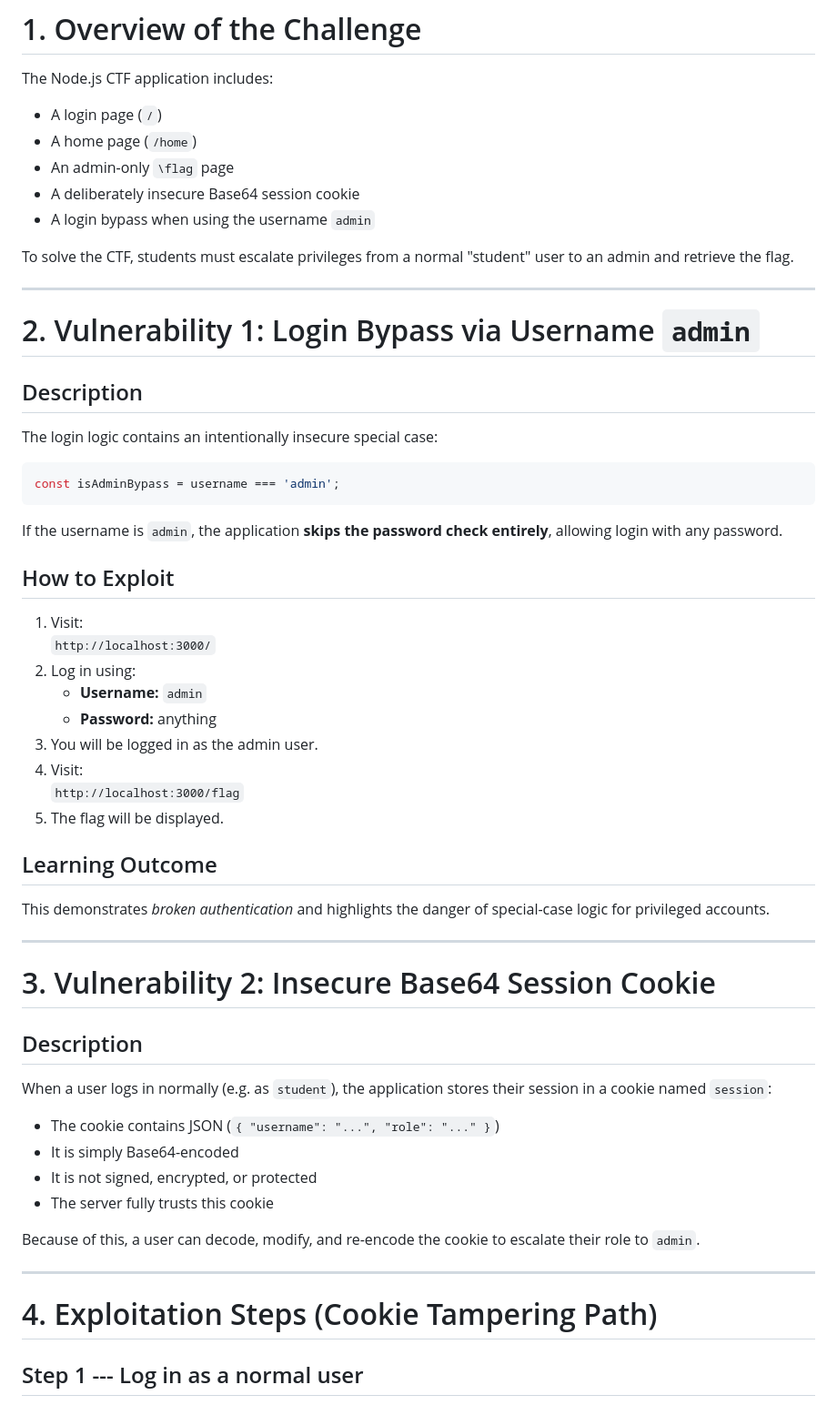
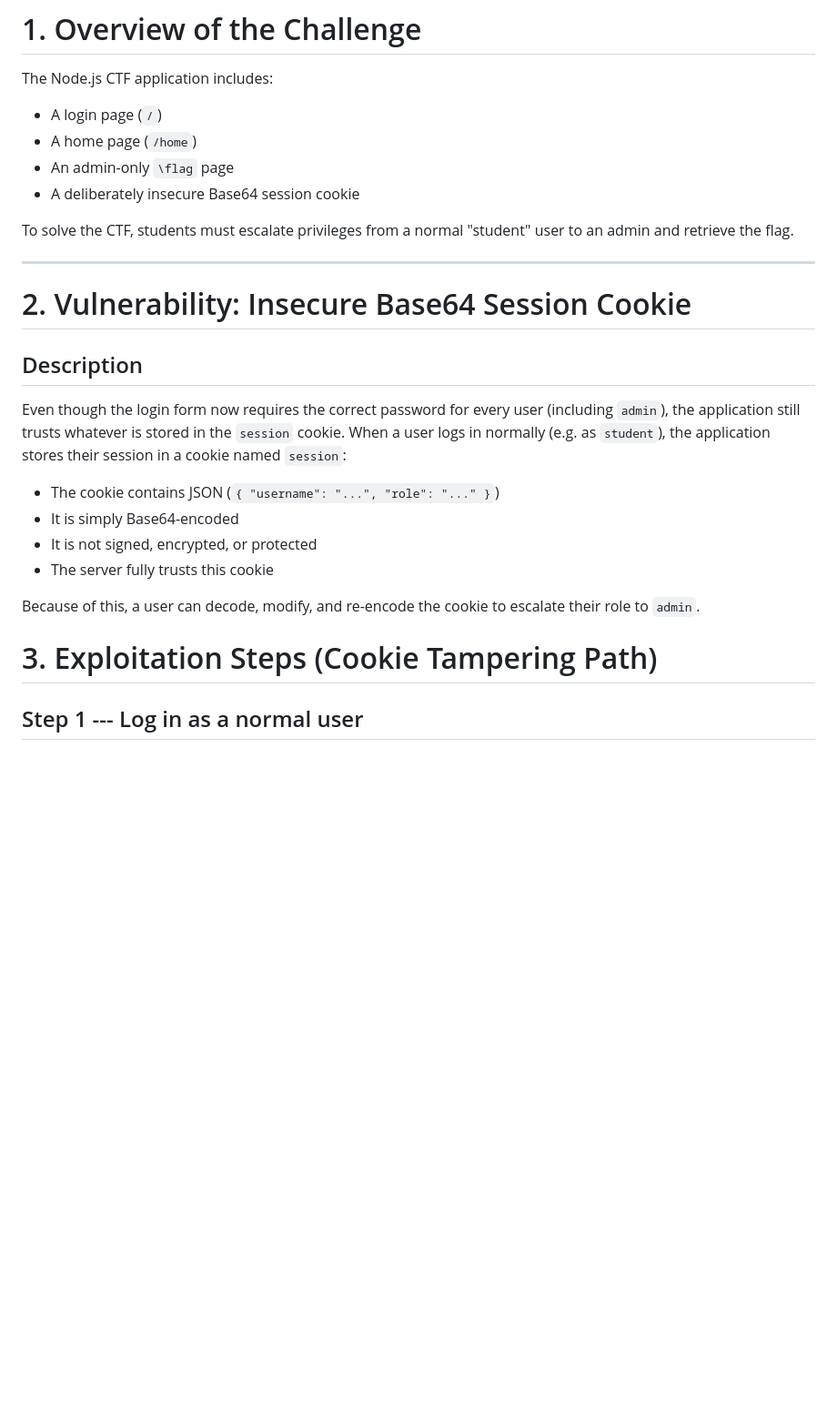
Before and after one commit to Pulindu1/Advanced-Project, a Markdown page: CTFs/Basic_1_Nodejs/SOLUTIONS.md, the part around the change printed below. Shown: that part at 91% size. Drawn GitHub-style; blank space fills up the shorter version.

````diff
--- a/CTFs/Basic_1_Nodejs/SOLUTIONS.md
+++ b/CTFs/Basic_1_Nodejs/SOLUTIONS.md
@@ -16,51 +16,21 @@ The Node.js CTF application includes:
 -   A home page (`/home`)
 -   An admin-only `\flag` page
 -   A deliberately insecure Base64 session cookie
--   A login bypass when using the username `admin`
 
 To solve the CTF, students must escalate privileges from a normal
 "student" user to an admin and retrieve the flag.
 
 ------------------------------------------------------------------------
 
-# 2. Vulnerability 1: Login Bypass via Username `admin`
+# 2. Vulnerability: Insecure Base64 Session Cookie
 
 ## Description
 
-The login logic contains an intentionally insecure special case:
-
-``` js
-const isAdminBypass = username === 'admin';
-```
-
-If the username is `admin`, the application **skips the password check
-entirely**, allowing login with any password.
-
-## How to Exploit
-
-1.  Visit:\
-    `http://localhost:3000/`
-2.  Log in using:
-    -   **Username:** `admin`
-    -   **Password:** anything
-3.  You will be logged in as the admin user.
-4.  Visit:\
-    `http://localhost:3000/flag`
-5.  The flag will be displayed.
-
-## Learning Outcome
-
-This demonstrates *broken authentication* and highlights the danger of
-special-case logic for privileged accounts.
-
-------------------------------------------------------------------------
-
-# 3. Vulnerability 2: Insecure Base64 Session Cookie
-
-## Description
-
-When a user logs in normally (e.g. as `student`), the application stores
-their session in a cookie named `session`:
+Even though the login form now requires the correct password for every
+user (including `admin`), the application still trusts whatever is stored
+in the `session` cookie. When a user logs in normally (e.g. as
+`student`), the application stores their session in a cookie named
+`session`:
 
 -   The cookie contains JSON (`{ "username": "...", "role": "..." }`)
 -   It is simply Base64-encoded
@@ -70,9 +40,7 @@ their session in a cookie named `session`:
 Because of this, a user can decode, modify, and re-encode the cookie to
 escalate their role to `admin`.
 
-------------------------------------------------------------------------
-
-# 4. Exploitation Steps (Cookie Tampering Path)
+# 3. Exploitation Steps (Cookie Tampering Path)
 
 ## Step 1 --- Log in as a normal user
 
````
Also changed, not shown: other parts of CTFs/Basic_1_Nodejs/SOLUTIONS.md (+8 -29 lines).
